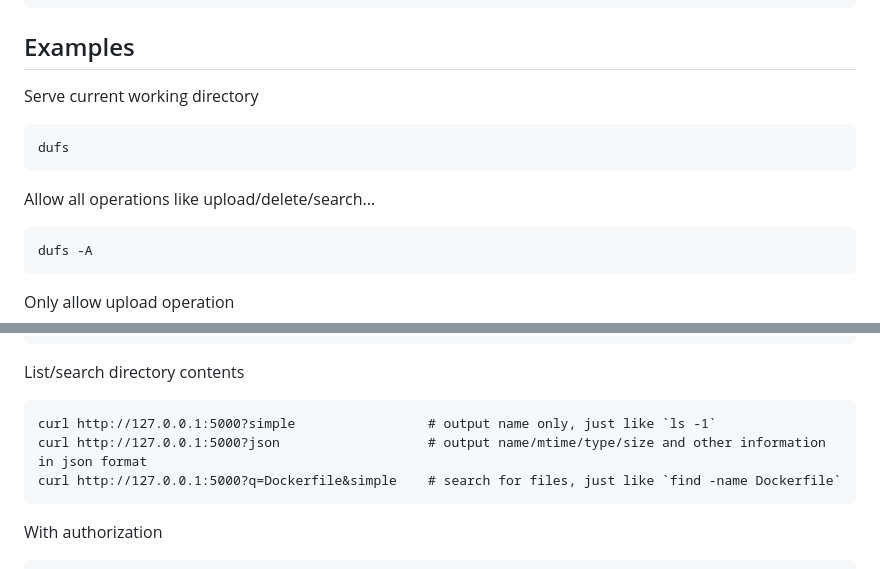
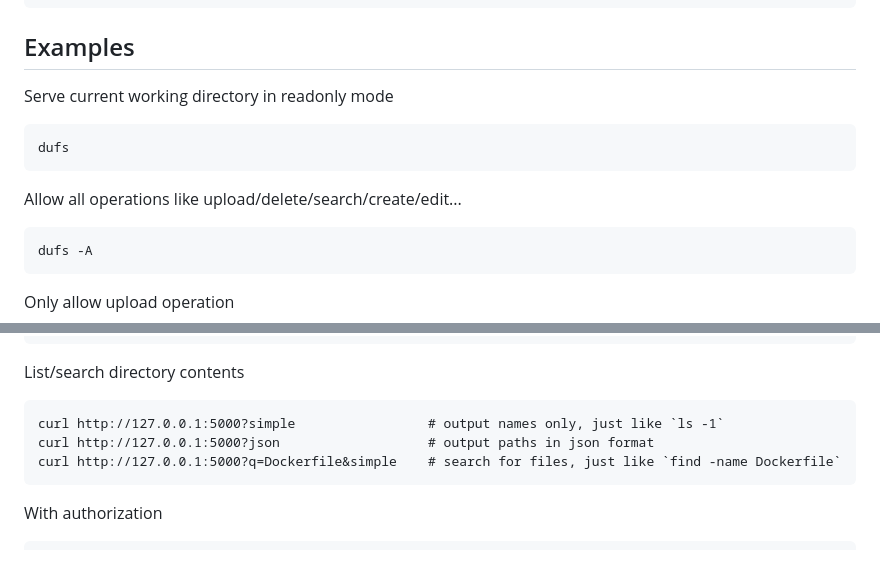
Before and after one commit to isarmg/dufs-ram, a Markdown page: README.md, 2 parts joined by grey strips. Drawn GitHub-style.

Commit message:
chore: update readme

````diff
--- a/README.md
+++ b/README.md
@@ -81,13 +81,13 @@ Options:
 
 ## Examples
 
-Serve current working directory
+Serve current working directory in readonly mode
 
 ```
 dufs
 ```
 
-Allow all operations like upload/delete/search...
+Allow all operations like upload/delete/search/create/edit...
 
 ```
 dufs -A
@@ -186,8 +186,8 @@ curl -X MOVE https://127.0.0.1:5000/path -H "Destination: https://127.0.0.1:5000
 List/search directory contents
 
 ```
-curl http://127.0.0.1:5000?simple                 # output name only, just like `ls -1`
-curl http://127.0.0.1:5000?json                   # output name/mtime/type/size and other information in json format
+curl http://127.0.0.1:5000?simple                 # output names only, just like `ls -1`
+curl http://127.0.0.1:5000?json                   # output paths in json format
 curl http://127.0.0.1:5000?q=Dockerfile&simple    # search for files, just like `find -name Dockerfile`
 ```
 
````
Also changed, not shown: other parts of README.md (+1 -1 lines).
